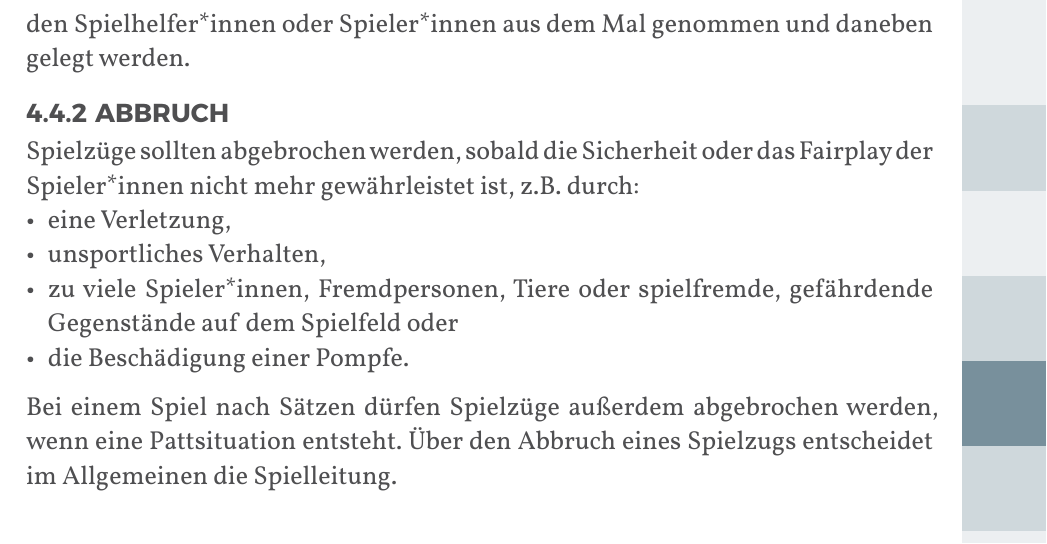
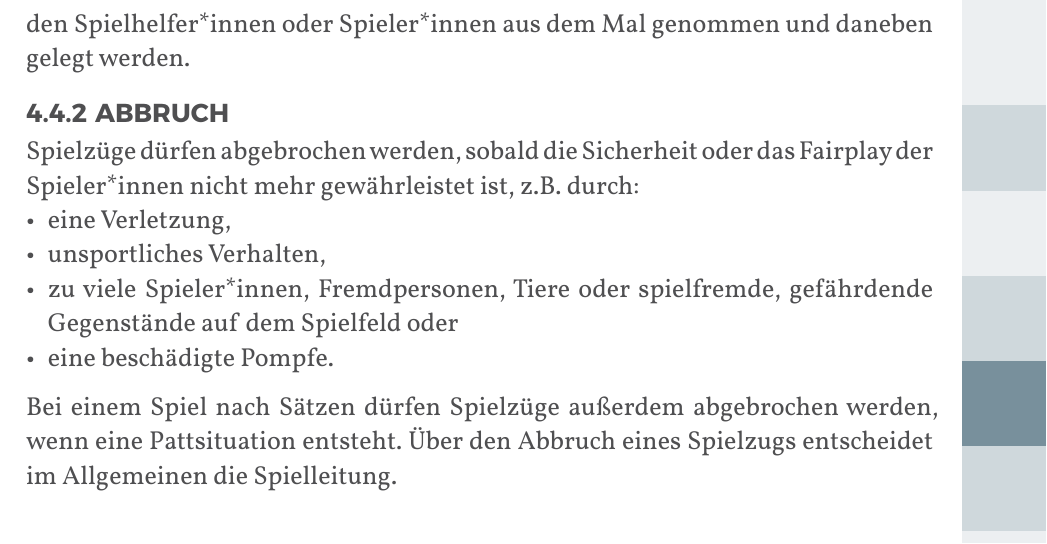
Before and after one commit to JuggerGermany/Regelwerk, a Typst document (typst/regelwerk.typ, which reads typst/spielablauf/abbruch.typ): part of page 23 of 40, cut so that both start at the same text. Compiled offline with Typst 0.15.

Commit message:
abbruch #80

```diff
--- a/typst/spielablauf/abbruch.typ
+++ b/typst/spielablauf/abbruch.typ
@@ -1,9 +1,9 @@
 #let title = "Abbruch"
 
-Spielzüge sollten abgebrochen werden, sobald die Sicherheit oder das Fairplay der Spieler*innen nicht mehr gewährleistet ist, z.B. durch:
+Spielzüge dürfen abgebrochen werden, sobald die Sicherheit oder das Fairplay der Spieler*innen nicht mehr gewährleistet ist, z.B. durch:
 - eine Verletzung,
 - unsportliches Verhalten,
 - zu viele Spieler*innen, Fremdpersonen, Tiere oder spielfremde, gefährdende Gegenstände auf dem Spielfeld oder
-- die Beschädigung einer Pompfe.
+- eine beschädigte Pompfe.
 Bei einem Spiel nach Sätzen dürfen Spielzüge außerdem abgebrochen werden, wenn eine Pattsituation entsteht.
 Über den Abbruch eines Spielzugs entscheidet im Allgemeinen die Spielleitung.
```
